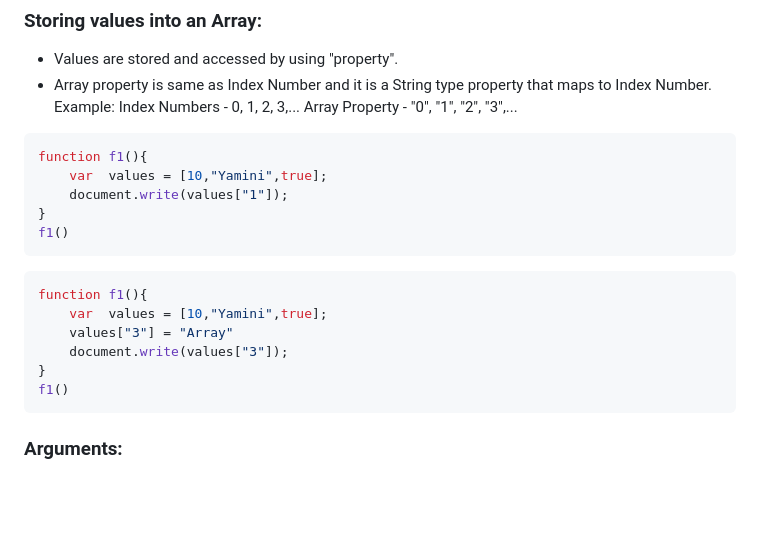
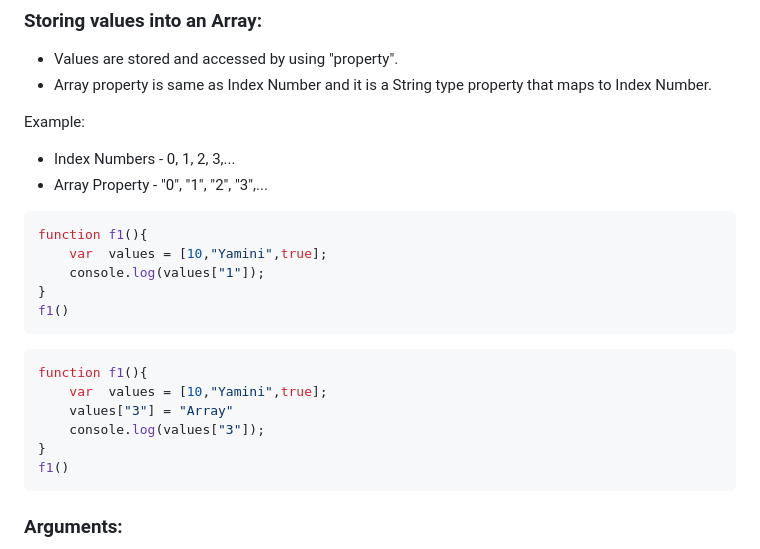
Before and after one commit to YaminiKandi/JavaScript, a Markdown page: 16 Arrays.md, the part around the change. GitHub-like rendering; blank space fills up the shorter version.

Commit message:
adding javascript notes

````diff
--- a/16 Arrays.md
+++ b/16 Arrays.md
@@ -53,14 +53,15 @@ Note: Constructor is responsible for creating an Array Object.
 ### Storing values into an Array:
 * Values are stored and accessed by using "property".
 * Array property is same as Index Number and it is a String type property that maps to Index Number.
+
 Example:
-Index Numbers - 0, 1, 2, 3,...
-Array Property - "0", "1", "2", "3",...
+- Index Numbers - 0, 1, 2, 3,...
+- Array Property - "0", "1", "2", "3",...
 
 ```js
 function f1(){
     var  values = [10,"Yamini",true];
-    document.write(values["1"]);
+    console.log(values["1"]);
 }
 f1()
 ```
@@ -68,7 +69,7 @@ f1()
 function f1(){
     var  values = [10,"Yamini",true];
     values["3"] = "Array"
-    document.write(values["3"]);
+    console.log(values["3"]);
 }
 f1()
 ```
````
